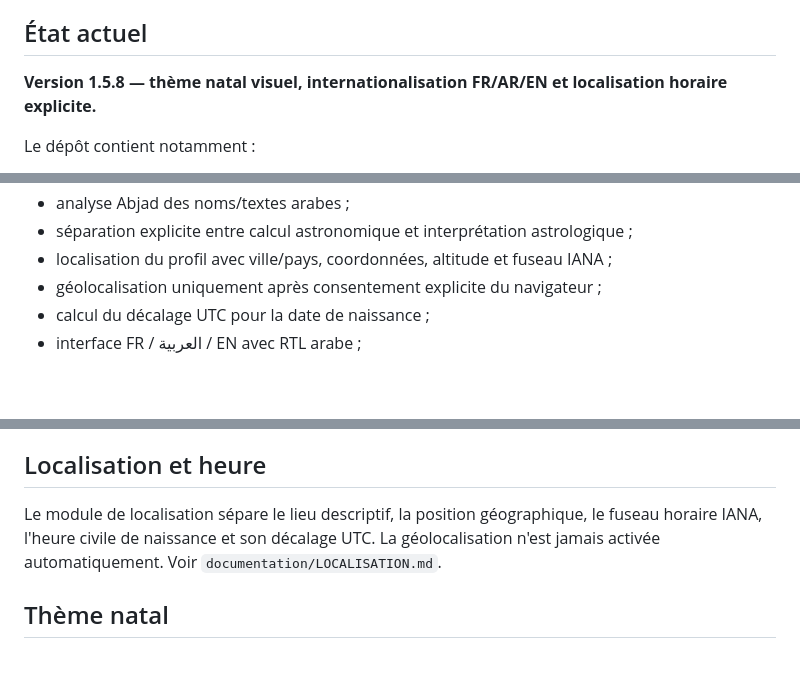
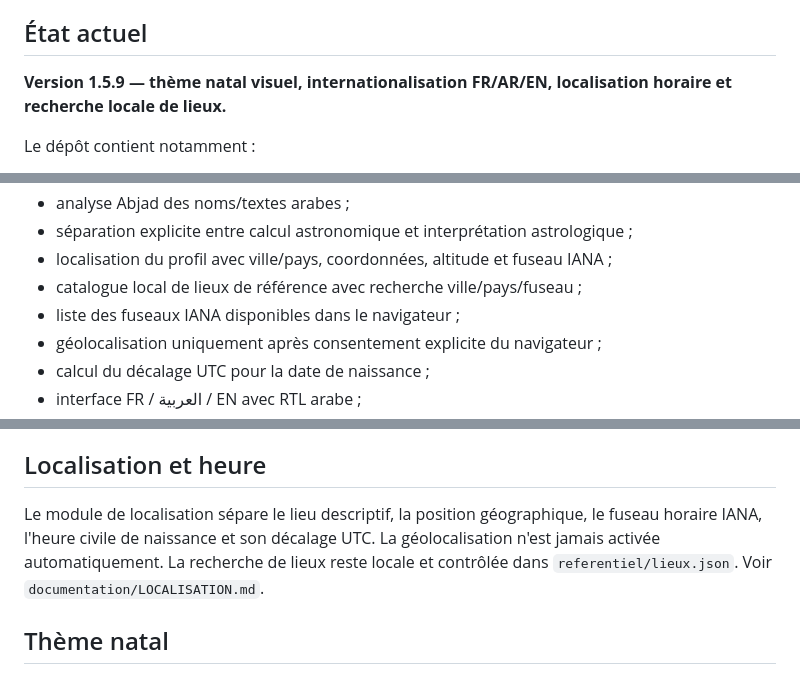
Before and after one commit to eddiecoulibaly1-dotcom/Zodiaque-28-Lettres.-, a Markdown page: README.md, 3 parts joined by grey strips. GitHub-like rendering; blank space fills up the shorter version.

Commit message:
docs: update README for local place search

```diff
--- a/README.md
+++ b/README.md
@@ -4,7 +4,7 @@ Application fondée sur le référentiel **Abjad Maghrébin**, les 28 lettres ar
 
 ## État actuel
 
-**Version 1.5.8 — thème natal visuel, internationalisation FR/AR/EN et localisation horaire explicite.**
+**Version 1.5.9 — thème natal visuel, internationalisation FR/AR/EN, localisation horaire et recherche locale de lieux.**
 
 Le dépôt contient notamment :
 
@@ -25,6 +25,8 @@ Le dépôt contient notamment :
 - analyse Abjad des noms/textes arabes ;
 - séparation explicite entre calcul astronomique et interprétation astrologique ;
 - localisation du profil avec ville/pays, coordonnées, altitude et fuseau IANA ;
+- catalogue local de lieux de référence avec recherche ville/pays/fuseau ;
+- liste des fuseaux IANA disponibles dans le navigateur ;
 - géolocalisation uniquement après consentement explicite du navigateur ;
 - calcul du décalage UTC pour la date de naissance ;
 - interface FR / العربية / EN avec RTL arabe ;
@@ -45,7 +47,7 @@ Le chargement du moteur privilégie désormais `vendor/astronomy/astronomy.brows
 
 ## Localisation et heure
 
-Le module de localisation sépare le lieu descriptif, la position géographique, le fuseau horaire IANA, l'heure civile de naissance et son décalage UTC. La géolocalisation n'est jamais activée automatiquement. Voir `documentation/LOCALISATION.md`.
+Le module de localisation sépare le lieu descriptif, la position géographique, le fuseau horaire IANA, l'heure civile de naissance et son décalage UTC. La géolocalisation n'est jamais activée automatiquement. La recherche de lieux reste locale et contrôlée dans `referentiel/lieux.json`. Voir `documentation/LOCALISATION.md`.
 
 ## Thème natal
 
```
Also changed, not shown: other parts of README.md (+1 -1 lines).
